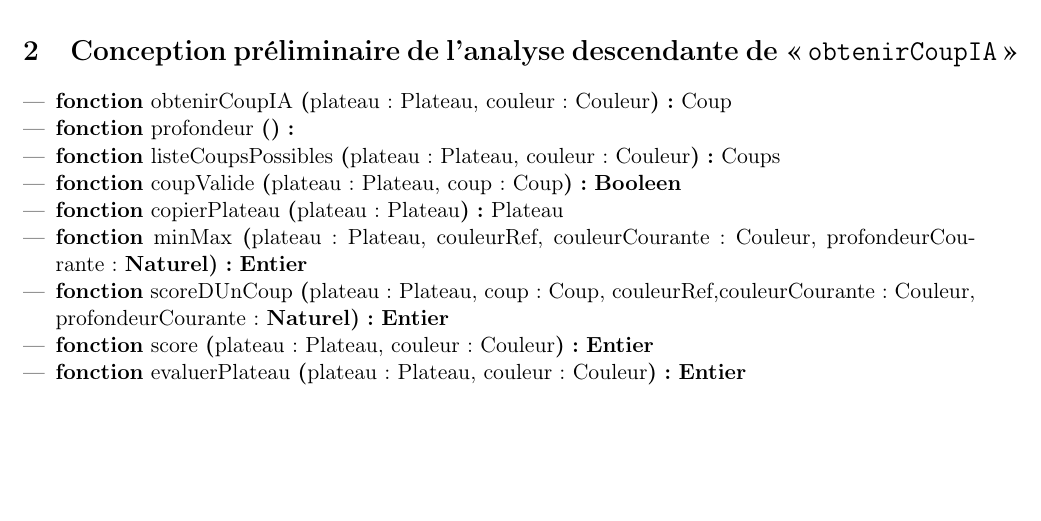
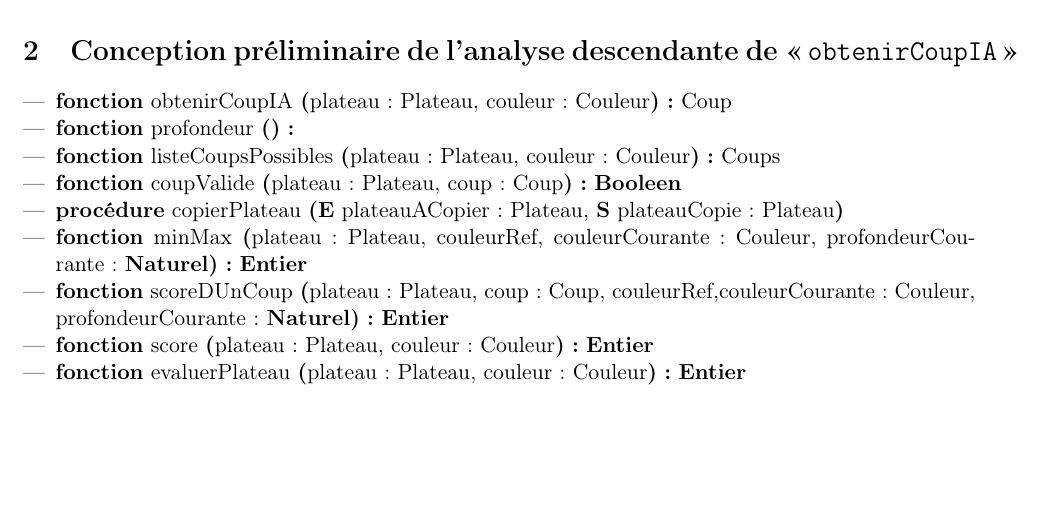
Before and after one commit to gdarchen/othello, a LaTeX document (Conception_Preliminaire/Conception_Preliminaire.tex): part of page 3 of 3, cut so that both start at the same text. Compiled offline with pdfLaTeX.

Commit message:
Modification signature copierPlateau (devenu procedure)

```diff
--- a/Conception_Preliminaire/Conception_Preliminaire.tex
+++ b/Conception_Preliminaire/Conception_Preliminaire.tex
@@ -140,7 +140,7 @@ Pour la conception détaillée, nous avons ajouté la fonction de comparaison de
 \signaturefonction{profondeur}{}{}
 \signaturefonction{listeCoupsPossibles}{plateau : Plateau, couleur : Couleur}{Coups}
 \signaturefonction{coupValide}{plateau : Plateau, coup : Coup}{\booleen}
-\signaturefonction{copierPlateau}{plateau : Plateau}{Plateau}
+\signatureprocedure{copierPlateau}{\paramEntree{plateauACopier : Plateau}, \paramSortie{plateauCopie : Plateau}}
 \signaturefonction{minMax}{plateau : Plateau, couleurRef, couleurCourante : Couleur, profondeurCourante : \naturel}{\entier}
 \signaturefonction{scoreDUnCoup}{plateau : Plateau, coup : Coup, couleurRef,couleurCourante : Couleur, profondeurCourante : \naturel}{\entier}
 \signaturefonction{score}{plateau : Plateau, couleur : Couleur}{\entier}
```
Also changed, not shown: Conception_Preliminaire/Conception_Preliminaire.pdf.
